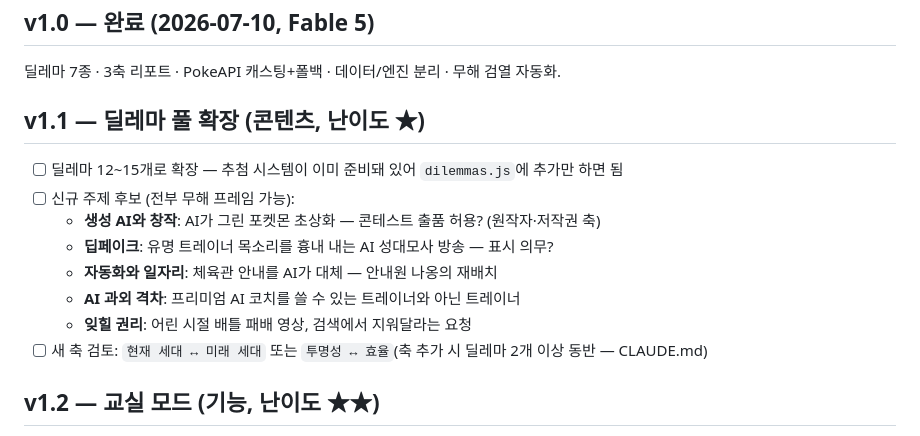
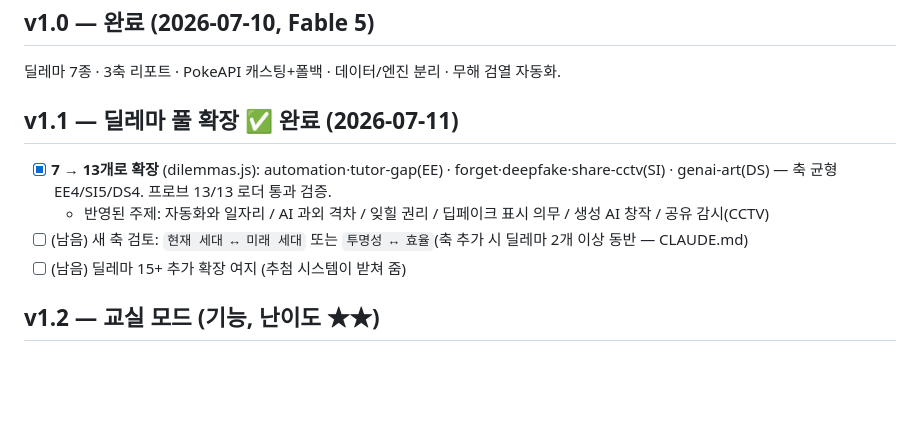
Before and after one commit to jungbucks/poke-ethics, a Markdown page: ROADMAP.md, the part around the change. Rendered like a GitHub page; blank space fills up the shorter version.

Commit message:
ROADMAP: v1.1 딜레마 확장 완료 표기
Co-Authored-By: Claude Opus 4.8 <noreply@anthropic.com>

```diff
--- a/ROADMAP.md
+++ b/ROADMAP.md
@@ -7,16 +7,12 @@
 
 딜레마 7종 · 3축 리포트 · PokeAPI 캐스팅+폴백 · 데이터/엔진 분리 · 무해 검열 자동화.
 
-## v1.1 — 딜레마 풀 확장 (콘텐츠, 난이도 ★)
+## v1.1 — 딜레마 풀 확장 ✅ 완료 (2026-07-11)
 
-- [ ] 딜레마 12~15개로 확장 — 추첨 시스템이 이미 준비돼 있어 `dilemmas.js`에 추가만 하면 됨
-- [ ] 신규 주제 후보 (전부 무해 프레임 가능):
-  - **생성 AI와 창작**: AI가 그린 포켓몬 초상화 — 콘테스트 출품 허용? (원작자·저작권 축)
-  - **딥페이크**: 유명 트레이너 목소리를 흉내 내는 AI 성대모사 방송 — 표시 의무?
-  - **자동화와 일자리**: 체육관 안내를 AI가 대체 — 안내원 나옹의 재배치
-  - **AI 과외 격차**: 프리미엄 AI 코치를 쓸 수 있는 트레이너와 아닌 트레이너
-  - **잊힐 권리**: 어린 시절 배틀 패배 영상, 검색에서 지워달라는 요청
-- [ ] 새 축 검토: `현재 세대 ↔ 미래 세대` 또는 `투명성 ↔ 효율`(축 추가 시 딜레마 2개 이상 동반 — CLAUDE.md)
+- [x] **7 → 13개로 확장** (dilemmas.js): automation·tutor-gap(EE) · forget·deepfake·share-cctv(SI) · genai-art(DS) — 축 균형 EE4/SI5/DS4. 프로브 13/13 로더 통과 검증.
+  - 반영된 주제: 자동화와 일자리 / AI 과외 격차 / 잊힐 권리 / 딥페이크 표시 의무 / 생성 AI 창작 / 공유 감시(CCTV)
+- [ ] (남음) 새 축 검토: `현재 세대 ↔ 미래 세대` 또는 `투명성 ↔ 효율`(축 추가 시 딜레마 2개 이상 동반 — CLAUDE.md)
+- [ ] (남음) 딜레마 15+ 추가 확장 여지 (추첨 시스템이 받쳐 줌)
 
 ## v1.2 — 교실 모드 (기능, 난이도 ★★)
 
```
